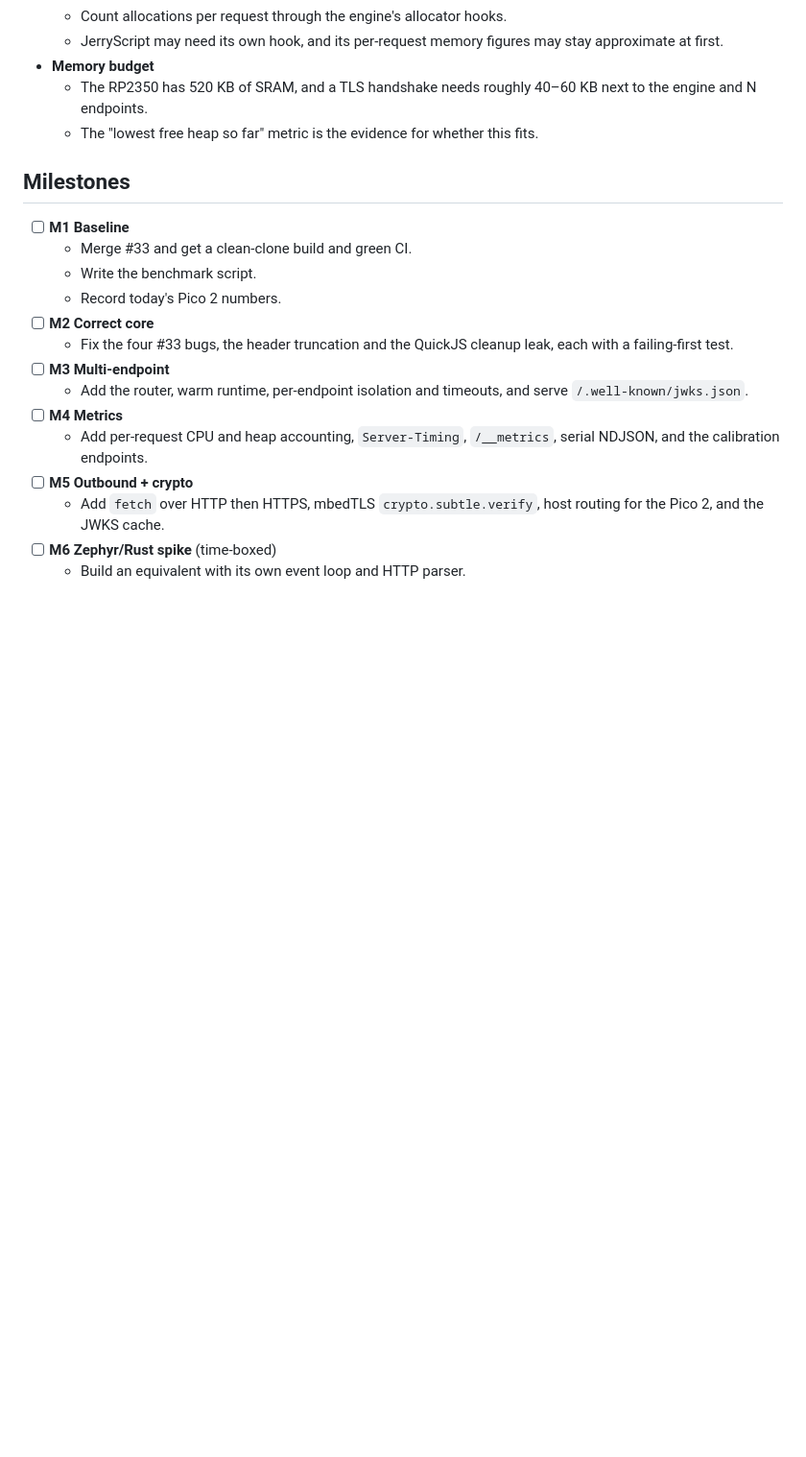
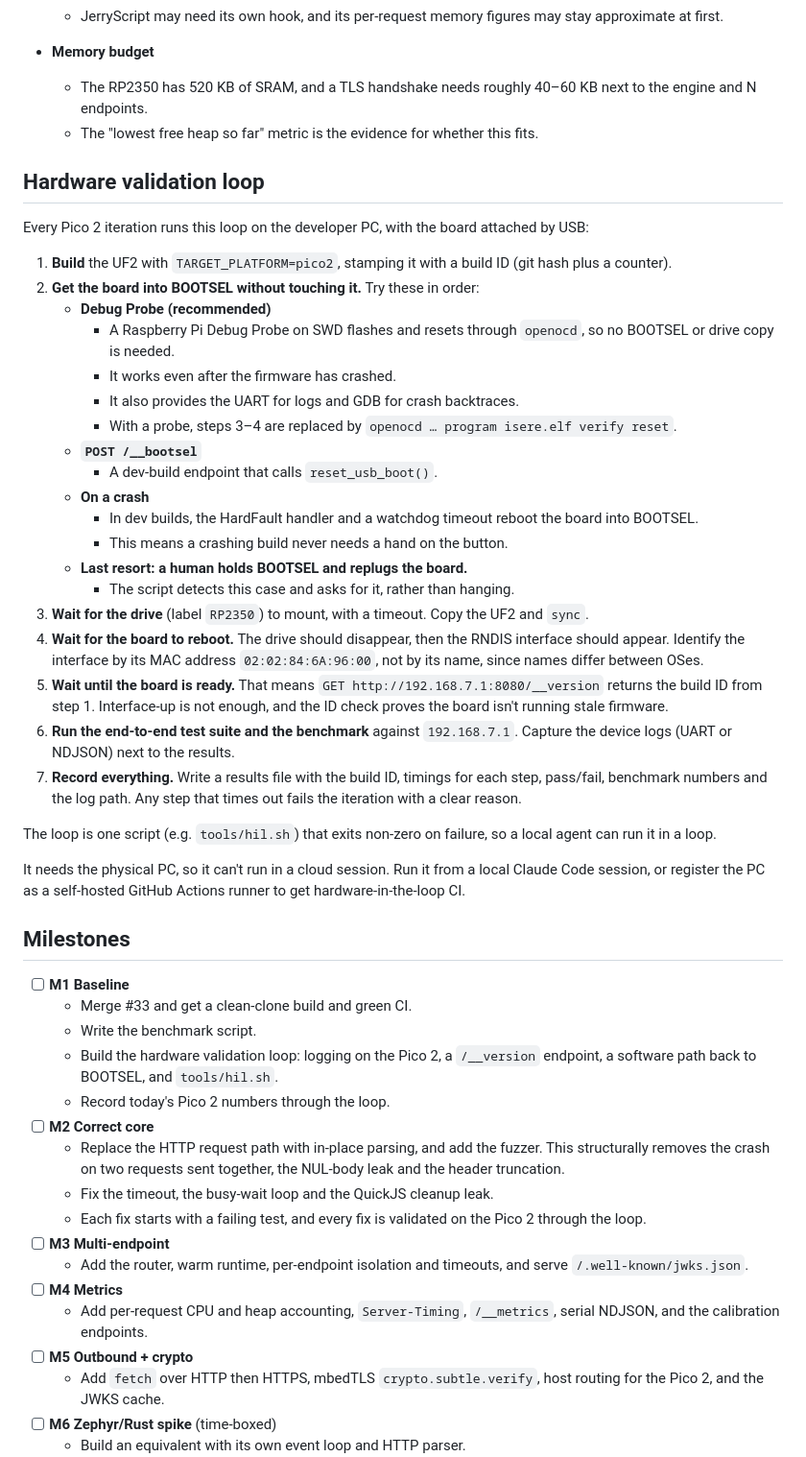
Before and after one commit to jeeyo/isere, a Markdown page: GOAL.md, the part around one of its changes. Shown at 96% size. Drawn GitHub-style; blank space fills up the shorter version.

Commit message:
GOAL.md: in-place HTTP parsing and Pico 2 hardware validation loop
Co-Authored-By: Claude Opus 5.5 <noreply@anthropic.com>
Claude-Session: https://claude.ai/code/session_01CWbvgZbnj6usNaT99JxX3r

```diff
--- a/GOAL.md
+++ b/GOAL.md
@@ -133,14 +162,45 @@ These are directions, not decisions.
   - The RP2350 has 520 KB of SRAM, and a TLS handshake needs roughly 40–60 KB next to the engine and N endpoints.
   - The "lowest free heap so far" metric is the evidence for whether this fits.
 
+## Hardware validation loop
+
+Every Pico 2 iteration runs this loop on the developer PC, with the board attached by USB:
+
+1. **Build** the UF2 with `TARGET_PLATFORM=pico2`, stamping it with a build ID (git hash plus a counter).
+2. **Get the board into BOOTSEL without touching it.** Try these in order:
+   - **Debug Probe (recommended)**
+     - A Raspberry Pi Debug Probe on SWD flashes and resets through `openocd`, so no BOOTSEL or drive copy is needed.
+     - It works even after the firmware has crashed.
+     - It also provides the UART for logs and GDB for crash backtraces.
+     - With a probe, steps 3–4 are replaced by `openocd … program isere.elf verify reset`.
+   - **`POST /__bootsel`**
+     - A dev-build endpoint that calls `reset_usb_boot()`.
+   - **On a crash**
+     - In dev builds, the HardFault handler and a watchdog timeout reboot the board into BOOTSEL.
+     - This means a crashing build never needs a hand on the button.
+   - **Last resort: a human holds BOOTSEL and replugs the board.**
+     - The script detects this case and asks for it, rather than hanging.
+3. **Wait for the drive** (label `RP2350`) to mount, with a timeout. Copy the UF2 and `sync`.
+4. **Wait for the board to reboot.** The drive should disappear, then the RNDIS interface should appear. Identify the interface by its MAC address `02:02:84:6A:96:00`, not by its name, since names differ between OSes.
+5. **Wait until the board is ready.** That means `GET http://192.168.7.1:8080/__version` returns the build ID from step 1. Interface-up is not enough, and the ID check proves the board isn't running stale firmware.
+6. **Run the end-to-end test suite and the benchmark** against `192.168.7.1`. Capture the device logs (UART or NDJSON) next to the results.
+7. **Record everything.** Write a results file with the build ID, timings for each step, pass/fail, benchmark numbers and the log path. Any step that times out fails the iteration with a clear reason.
+
+The loop is one script (e.g. `tools/hil.sh`) that exits non-zero on failure, so a local agent can run it in a loop.
+
+It needs the physical PC, so it can't run in a cloud session. Run it from a local Claude Code session, or register the PC as a self-hosted GitHub Actions runner to get hardware-in-the-loop CI.
+
 ## Milestones
 
 - [ ] **M1 Baseline**
   - Merge #33 and get a clean-clone build and green CI.
   - Write the benchmark script.
-  - Record today's Pico 2 numbers.
+  - Build the hardware validation loop: logging on the Pico 2, a `/__version` endpoint, a software path back to BOOTSEL, and `tools/hil.sh`.
+  - Record today's Pico 2 numbers through the loop.
 - [ ] **M2 Correct core**
-  - Fix the four #33 bugs, the header truncation and the QuickJS cleanup leak, each with a failing-first test.
+  - Replace the HTTP request path with in-place parsing, and add the fuzzer. This structurally removes the crash on two requests sent together, the NUL-body leak and the header truncation.
+  - Fix the timeout, the busy-wait loop and the QuickJS cleanup leak.
+  - Each fix starts with a failing test, and every fix is validated on the Pico 2 through the loop.
 - [ ] **M3 Multi-endpoint**
   - Add the router, warm runtime, per-endpoint isolation and timeouts, and serve `/.well-known/jwks.json`.
 - [ ] **M4 Metrics**
```
Also changed, not shown: other parts of GOAL.md (+36 -7 lines).
